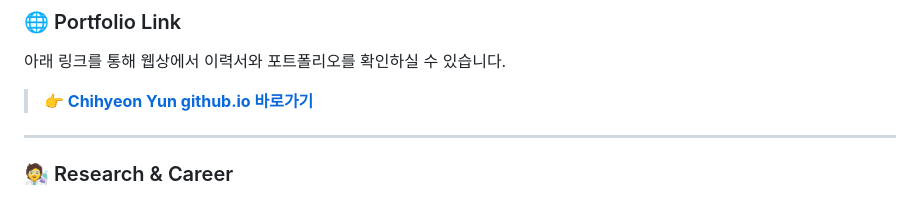
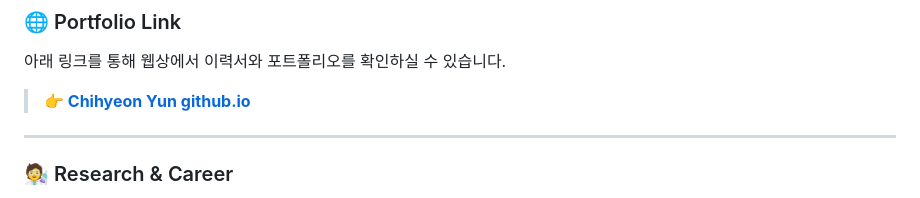
Before and after one commit to ChihyeonYoon/ChihyeonYoon.github.io, a Markdown page: README.md, the part around the change. Rendered like a GitHub page.

```diff
--- a/README.md
+++ b/README.md
@@ -20,7 +20,7 @@
 
 ### 🌐 Portfolio Link
 아래 링크를 통해 웹상에서 이력서와 포트폴리오를 확인하실 수 있습니다.
-> **[👉 Chihyeon Yun github.io 바로가기](https://chihyeonyoon.github.io/)**
+> **[👉 Chihyeon Yun github.io](https://chihyeonyoon.github.io/)**
 
 ---
 
```
